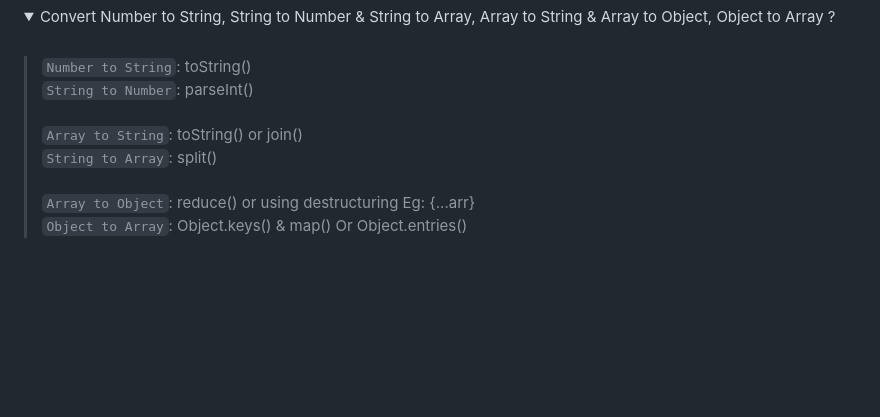
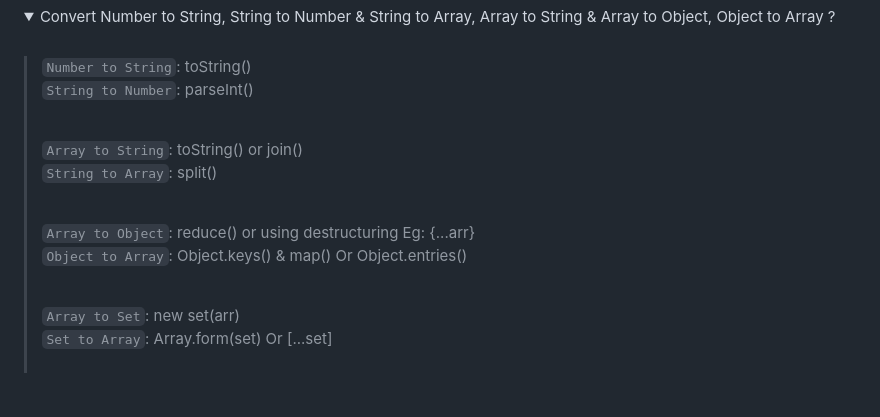
Before and after one commit to deltanode/JS-Arena, a Markdown page: js-core-concepts/readme.md, the part around the change. Drawn GitHub-style; folded sections open; blank space fills up the shorter version.

```diff
--- a/js-core-concepts/readme.md
+++ b/js-core-concepts/readme.md
@@ -69,13 +69,22 @@ Parameters:
 <br/>
 `String to Number`: parseInt()
 <br/><br/>
+
 `Array to String`: toString() or join()
 <br/>
 `String to Array`: split()
 <br/><br/>
+
 `Array to Object`: reduce() or using destructuring  Eg: {...arr}
 <br/>
 `Object to Array`: Object.keys() & map() Or Object.entries()
+<br/><br/>
+
+`Array to Set`: new set(arr)
+<br/>
+`Set to Array`: Array.form(set) Or [...set]
+<br/><br/>
+
 </blockquote> <br>
 </details>
 
```
